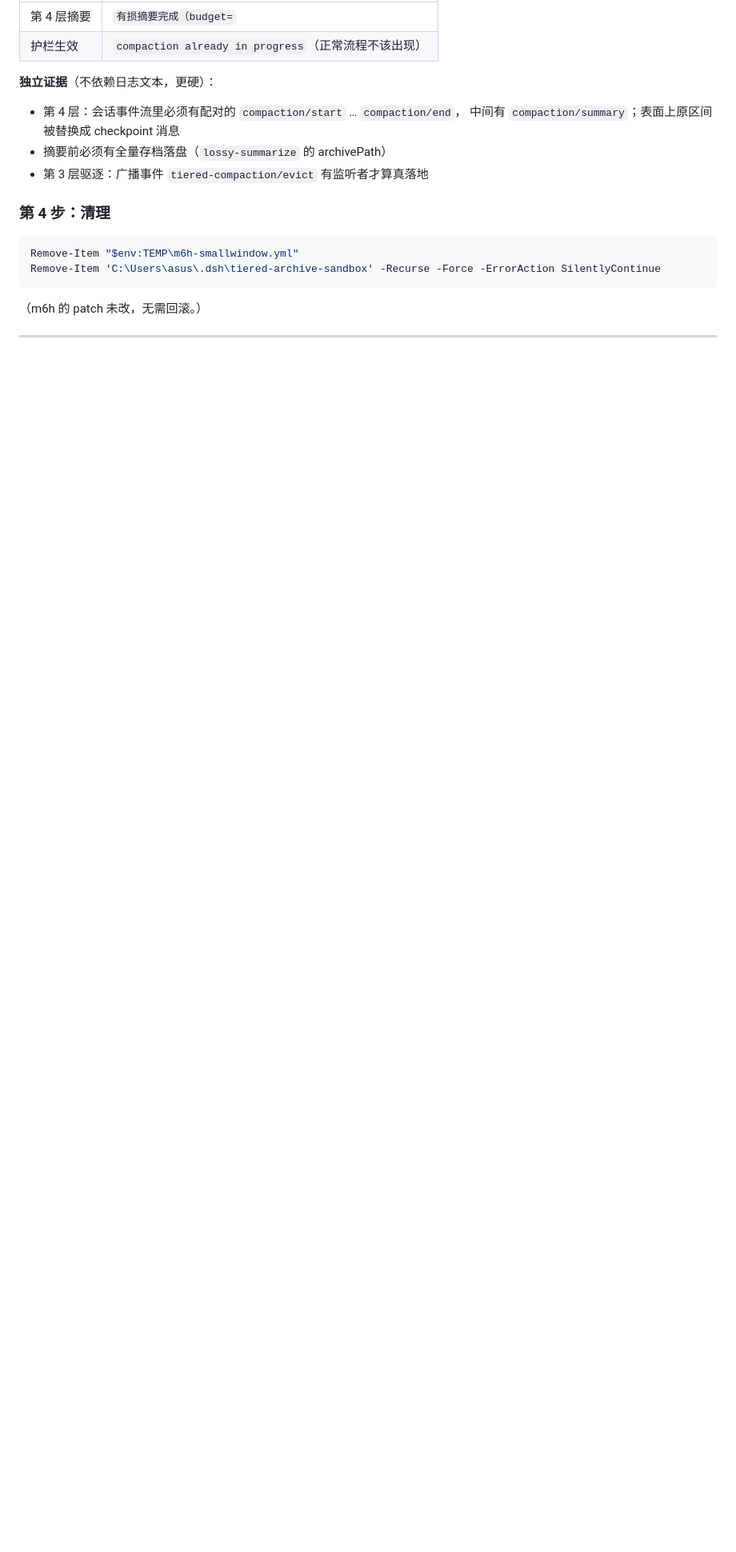
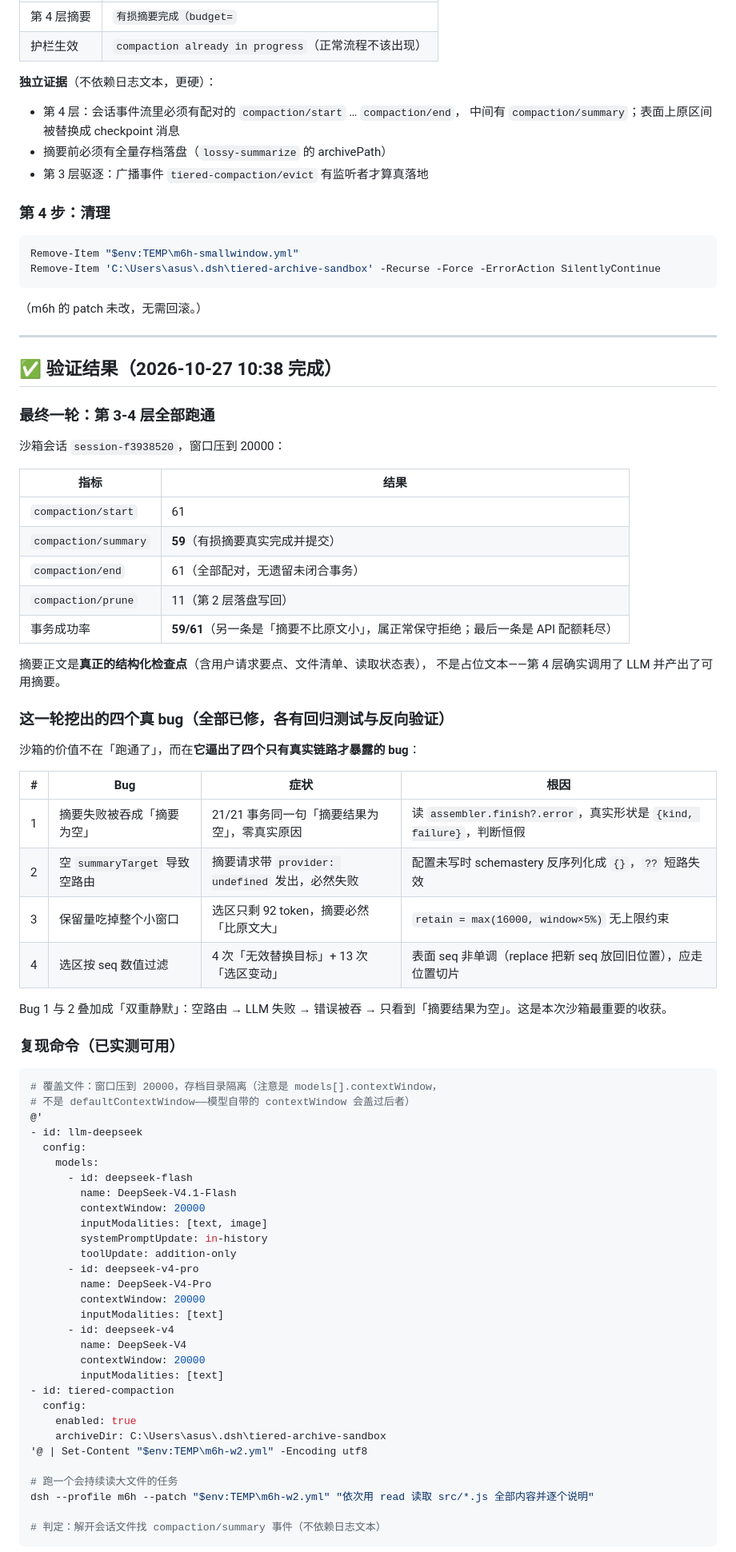
Before and after one commit to 2849236173/tiered-compaction, a Markdown page: docs/沙箱验证-第3-4层.md, the part around one of its changes. Shown at 80% size. Rendered like a GitHub page; blank space fills up the shorter version.

Commit message:
docs: 沙箱验证第 3-4 层结果落档（59/61 成功 + 四个真 bug）

````diff
--- a/docs/沙箱验证-第3-4层.md
+++ b/docs/沙箱验证-第3-4层.md
@@ -132,3 +132,69 @@ Remove-Item 'C:\Users\asus\.dsh\tiered-archive-sandbox' -Recurse -Force -ErrorAc
 
 ---
 
+## ✅ 验证结果（2026-10-27 10:38 完成）
+
+### 最终一轮：第 3-4 层全部跑通
+
+沙箱会话 `session-f3938520`，窗口压到 20000：
+
+| 指标 | 结果 |
+|---|---|
+| `compaction/start` | 61 |
+| `compaction/summary` | **59**（有损摘要真实完成并提交） |
+| `compaction/end` | 61（全部配对，无遗留未闭合事务） |
+| `compaction/prune` | 11（第 2 层落盘写回） |
+| 事务成功率 | **59/61**（另一条是「摘要不比原文小」，属正常保守拒绝；最后一条是 API 配额耗尽） |
+
+摘要正文是**真正的结构化检查点**（含用户请求要点、文件清单、读取状态表），
+不是占位文本——第 4 层确实调用了 LLM 并产出了可用摘要。
+
+### 这一轮挖出的四个真 bug（全部已修，各有回归测试与反向验证）
+
+沙箱的价值不在「跑通了」，而在**它逼出了四个只有真实链路才暴露的 bug**：
+
+| # | Bug | 症状 | 根因 |
+|---|---|---|---|
+| 1 | 摘要失败被吞成「摘要为空」 | 21/21 事务同一句「摘要结果为空」，零真实原因 | 读 `assembler.finish?.error`，真实形状是 `{kind, failure}`，判断恒假 |
+| 2 | 空 `summaryTarget` 导致空路由 | 摘要请求带 `provider: undefined` 发出，必然失败 | 配置未写时 schemastery 反序列化成 `{}`，`??` 短路失效 |
+| 3 | 保留量吃掉整个小窗口 | 选区只剩 92 token，摘要必然「比原文大」 | `retain = max(16000, window×5%)` 无上限约束 |
+| 4 | 选区按 seq 数值过滤 | 4 次「无效替换目标」+ 13 次「选区变动」 | 表面 seq 非单调（replace 把新 seq 放回旧位置），应走位置切片 |
+
+Bug 1 与 2 叠加成「双重静默」：空路由 → LLM 失败 → 错误被吞 →
+只看到「摘要结果为空」。这是本次沙箱最重要的收获。
+
+### 复现命令（已实测可用）
+
+```powershell
+# 覆盖文件：窗口压到 20000，存档目录隔离（注意是 models[].contextWindow，
+# 不是 defaultContextWindow——模型自带的 contextWindow 会盖过后者）
+@'
+- id: llm-deepseek
+  config:
+    models:
+      - id: deepseek-flash
+        name: DeepSeek-V4.1-Flash
+        contextWindow: 20000
+        inputModalities: [text, image]
+        systemPromptUpdate: in-history
+        toolUpdate: addition-only
+      - id: deepseek-v4-pro
+        name: DeepSeek-V4-Pro
+        contextWindow: 20000
+        inputModalities: [text]
+      - id: deepseek-v4
+        name: DeepSeek-V4
+        contextWindow: 20000
+        inputModalities: [text]
+- id: tiered-compaction
+  config:
+    enabled: true
+    archiveDir: C:\Users\asus\.dsh\tiered-archive-sandbox
+'@ | Set-Content "$env:TEMP\m6h-w2.yml" -Encoding utf8
+
+# 跑一个会持续读大文件的任务
+dsh --profile m6h --patch "$env:TEMP\m6h-w2.yml" "依次用 read 读取 src/*.js 全部内容并逐个说明"
+
+# 判定：解开会话文件找 compaction/summary 事件（不依赖日志文本）
+```
+
````
Also changed, not shown: other parts of docs/沙箱验证-第3-4层.md (+16 -1 lines).
